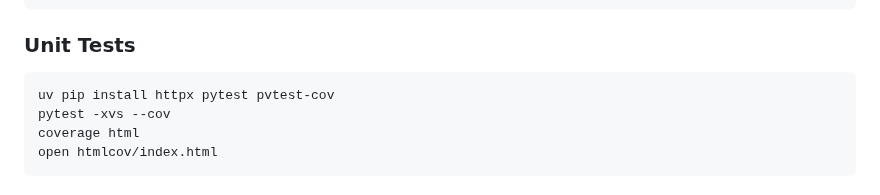
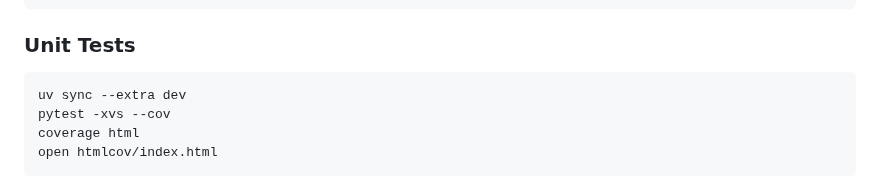
Before and after one commit to NGS360/APIServer, a Markdown page: README.md, the part around the change. Drawn GitHub-style.

Commit message:
Fix README.md for running tests

````diff
--- a/README.md
+++ b/README.md
@@ -148,7 +148,7 @@ fastapi dev main.py
 ### Unit Tests
 
 ```{bash}
-uv pip install httpx pytest pvtest-cov
+uv sync --extra dev
 pytest -xvs --cov
 coverage html
 open htmlcov/index.html
````
